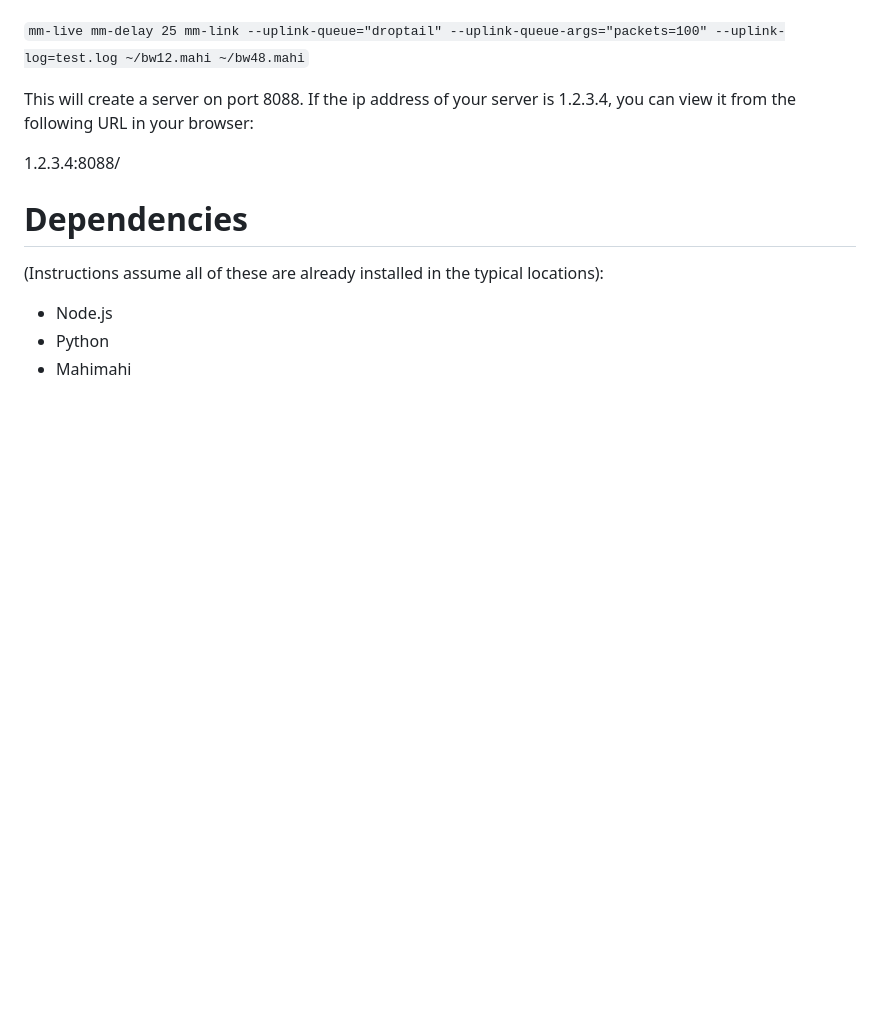
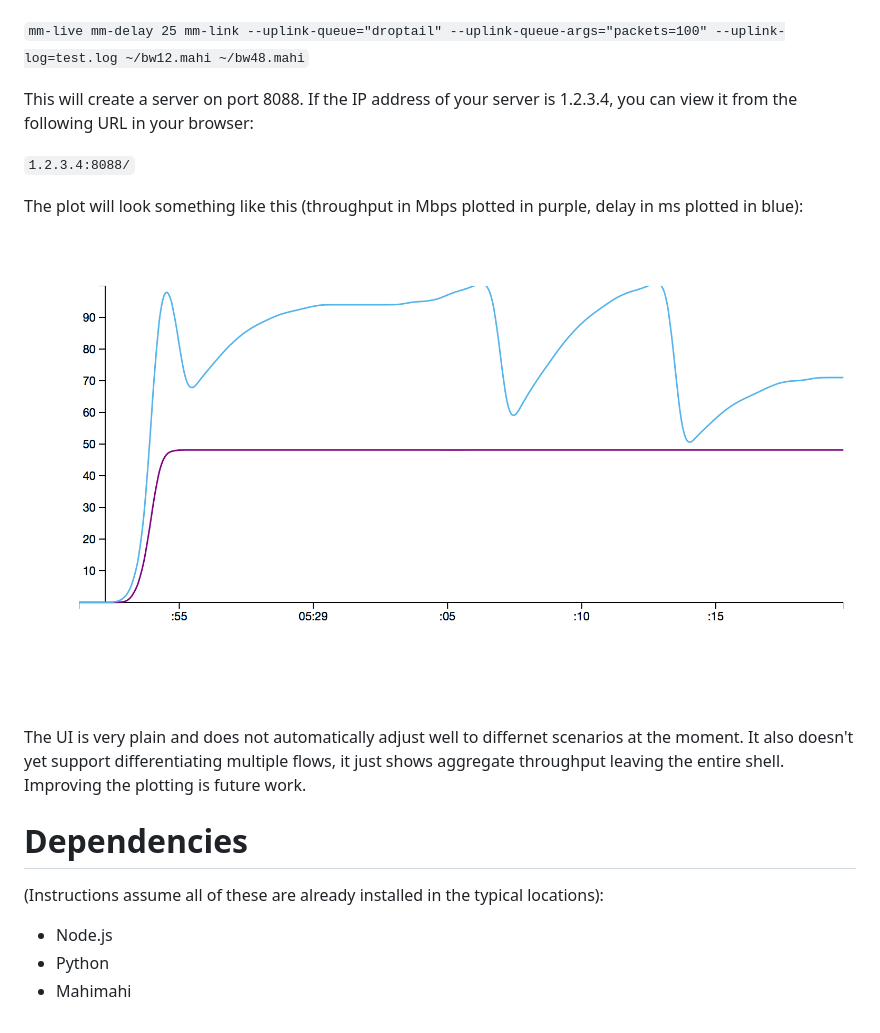
Before and after one commit to fcangialosi/mm-live, a Markdown page: README.md, the part around the change. GitHub-like rendering; pictures changed too: screenshot.png (added); blank space fills up the shorter version.

Commit message:
minor updates to readme and screenshot

```diff
--- a/README.md
+++ b/README.md
@@ -20,10 +20,20 @@ droptail buffers, with live plotting:
 
 `mm-live mm-delay 25 mm-link --uplink-queue="droptail" --uplink-queue-args="packets=100" --uplink-log=test.log ~/bw12.mahi ~/bw48.mahi`
 
-This will create a server on port 8088. If the ip address of your server is
+This will create a server on port 8088. If the IP address of your server is
 1.2.3.4, you can view it from the following URL in your browser:
 
-1.2.3.4:8088/
+`1.2.3.4:8088/`
+
+The plot will look something like this (throughput in Mbps plotted in purple,
+delay in ms plotted in blue):
+
+![Example Screenshot](/screenshot.png)
+
+The UI is very plain and does not automatically adjust well to differnet
+scenarios at the moment. It also doesn't yet support differentiating multiple
+flows, it just shows aggregate throughput leaving the entire shell. Improving
+the plotting is future work.
 
 Dependencies
 ============
```
